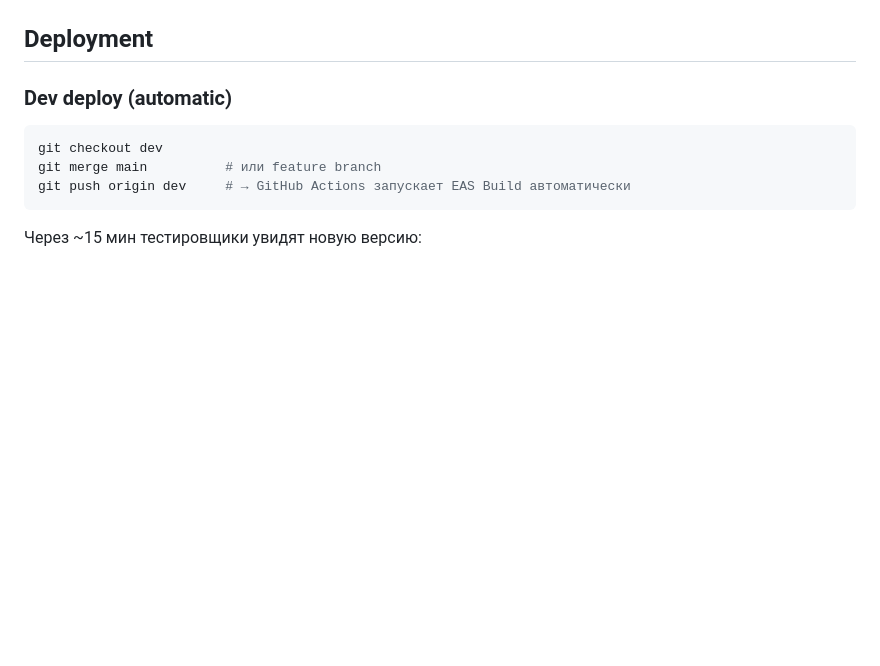
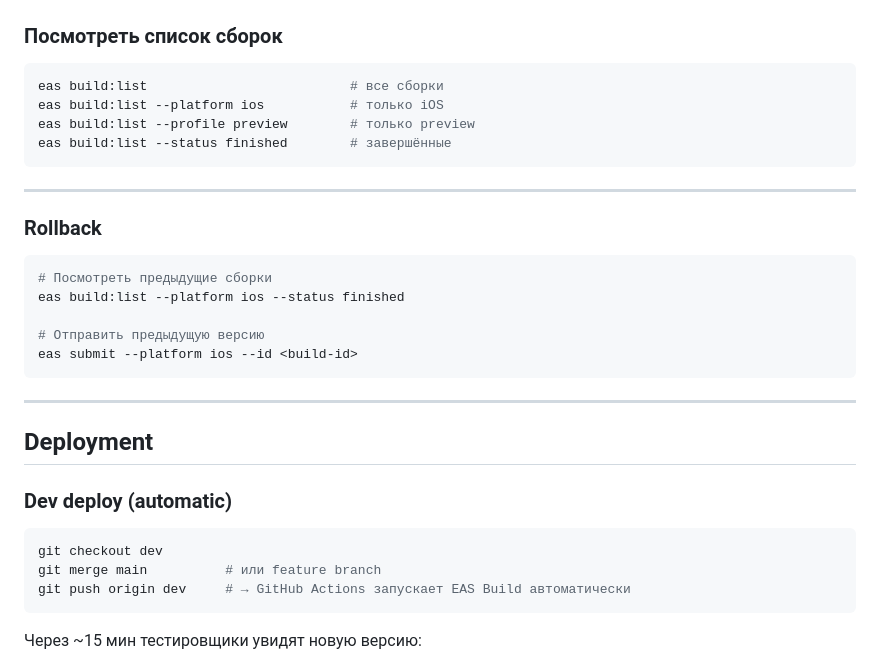
Before and after one commit to timurzharlykpaev/subradar-mobile, a Markdown page: README.md, the part around one of its changes. Drawn GitHub-style; blank space fills up the shorter version.

Commit message:
docs: add Build & Submit section to README

````diff
--- a/README.md
+++ b/README.md
@@ -155,3 +244,26 @@ assets/
+### Посмотреть список сборок
+
+```bash
+eas build:list                          # все сборки
+eas build:list --platform ios           # только iOS
+eas build:list --profile preview        # только preview
+eas build:list --status finished        # завершённые
+```
+
+---
+
+### Rollback
+
+```bash
+# Посмотреть предыдущие сборки
+eas build:list --platform ios --status finished
+
+# Отправить предыдущую версию
+eas submit --platform ios --id <build-id>
+```
+
+---
+
 ## Deployment
 
 ### Dev deploy (automatic)
````
Also changed, not shown: other parts of README.md (+89 -0 lines).
